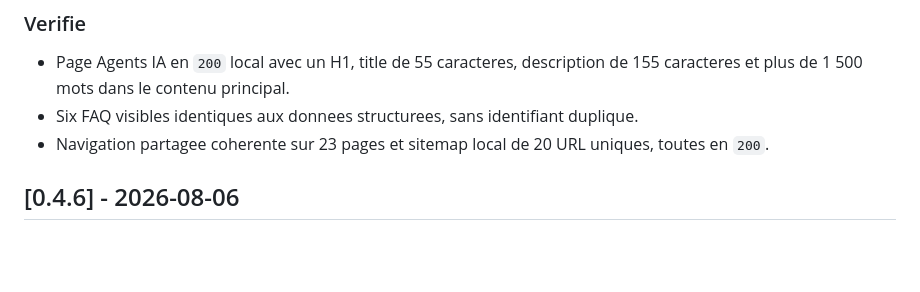
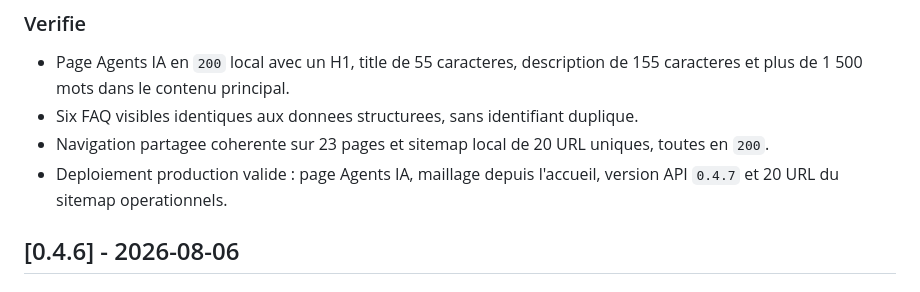
Before and after one commit to gigogneclarte9/Site-ALTOS, a Markdown page: CHANGELOG.md, the part around the change. Drawn GitHub-style; blank space fills up the shorter version.

Commit message:
docs: confirmer le deploiement 0.4.7

```diff
--- a/CHANGELOG.md
+++ b/CHANGELOG.md
@@ -25,6 +25,7 @@ Format inspire de Keep a Changelog, avec version SemVer tant que le projet reste
 - Page Agents IA en `200` local avec un H1, title de 55 caracteres, description de 155 caracteres et plus de 1 500 mots dans le contenu principal.
 - Six FAQ visibles identiques aux donnees structurees, sans identifiant duplique.
 - Navigation partagee coherente sur 23 pages et sitemap local de 20 URL uniques, toutes en `200`.
+- Deploiement production valide : page Agents IA, maillage depuis l'accueil, version API `0.4.7` et 20 URL du sitemap operationnels.
 
 ## [0.4.6] - 2026-08-06
 
```
Also changed, not shown: docs/AUDIT_SEO_2026-08-06.md (+6 -6 lines), docs/DEPLOIEMENT_VPS.md (+6 -5 lines).
